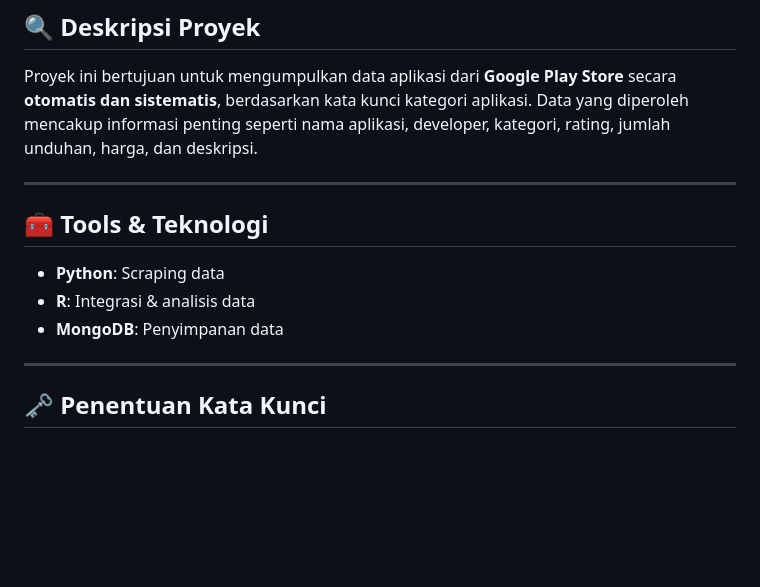
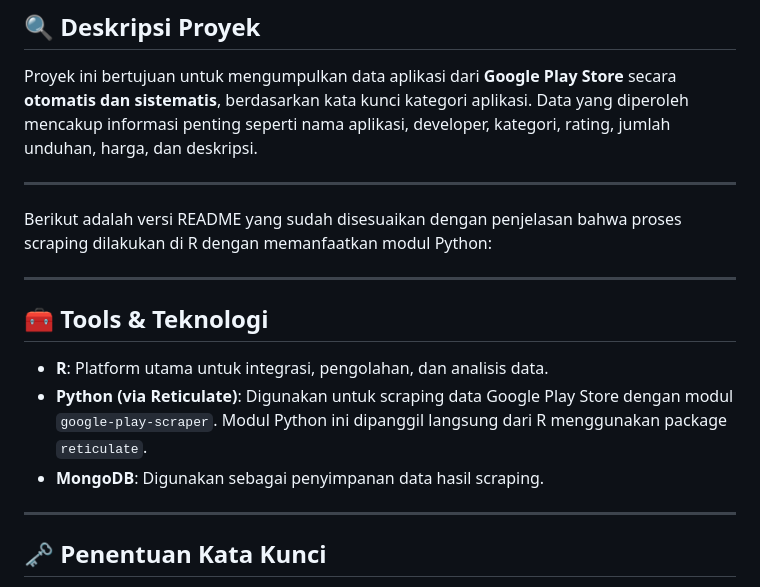
Before and after one commit to zhrnisrina/ScrappingGooglePlayStore, a Markdown page: README.md, the part around the change. Rendered like a GitHub page; blank space fills up the shorter version.

```diff
--- a/README.md
+++ b/README.md
@@ -6,11 +6,15 @@ Proyek ini bertujuan untuk mengumpulkan data aplikasi dari **Google Play Store**
 
 ---
 
+Berikut adalah versi README yang sudah disesuaikan dengan penjelasan bahwa proses scraping dilakukan di R dengan memanfaatkan modul Python:
+
+---
+
 ## 🧰 Tools & Teknologi
 
-* **Python**: Scraping data
-* **R**: Integrasi & analisis data
-* **MongoDB**: Penyimpanan data
+* **R**: Platform utama untuk integrasi, pengolahan, dan analisis data.
+* **Python (via Reticulate)**: Digunakan untuk scraping data Google Play Store dengan modul `google-play-scraper`. Modul Python ini dipanggil langsung dari R menggunakan package `reticulate`.
+* **MongoDB**: Digunakan sebagai penyimpanan data hasil scraping.
 
 ---
 
```
